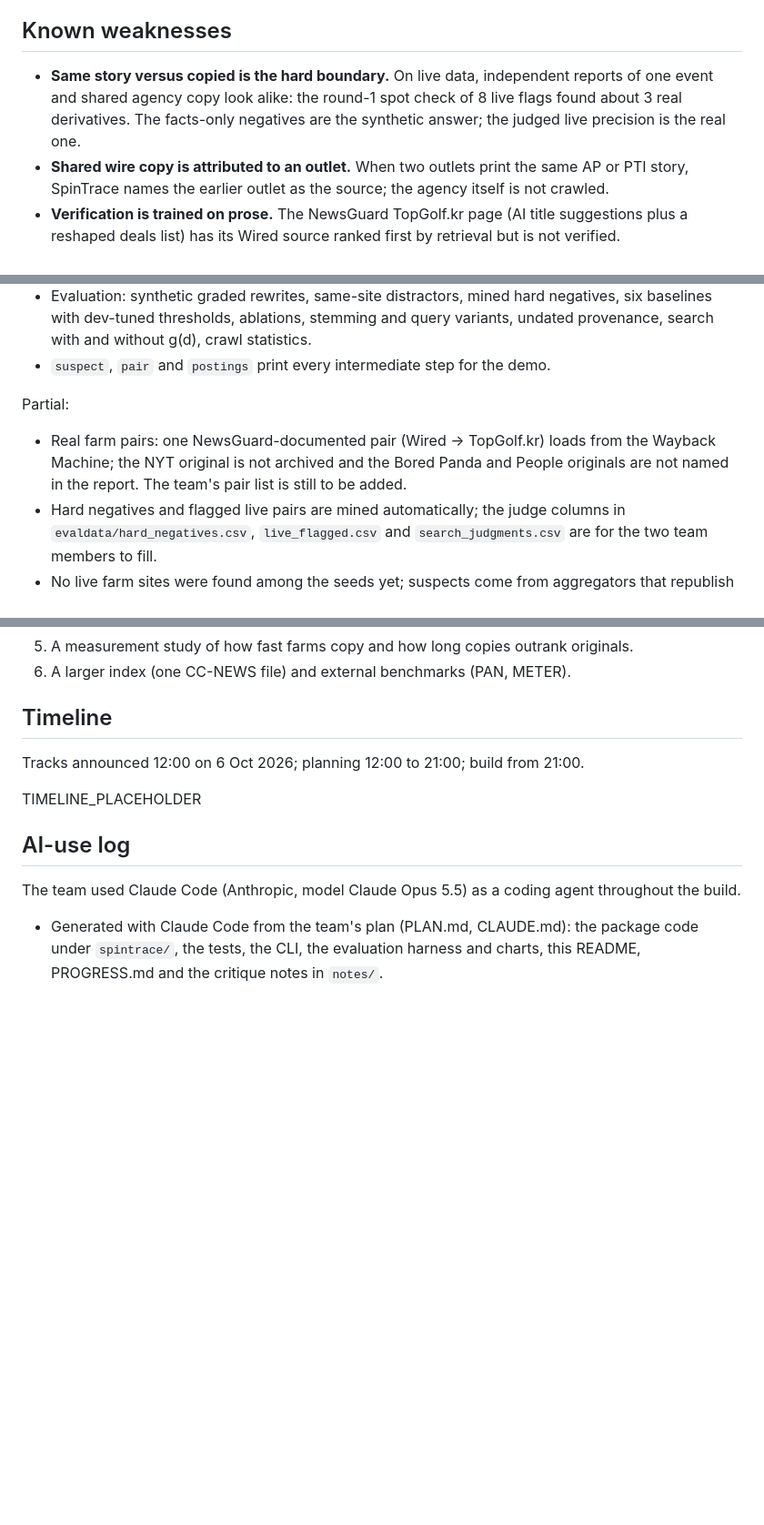
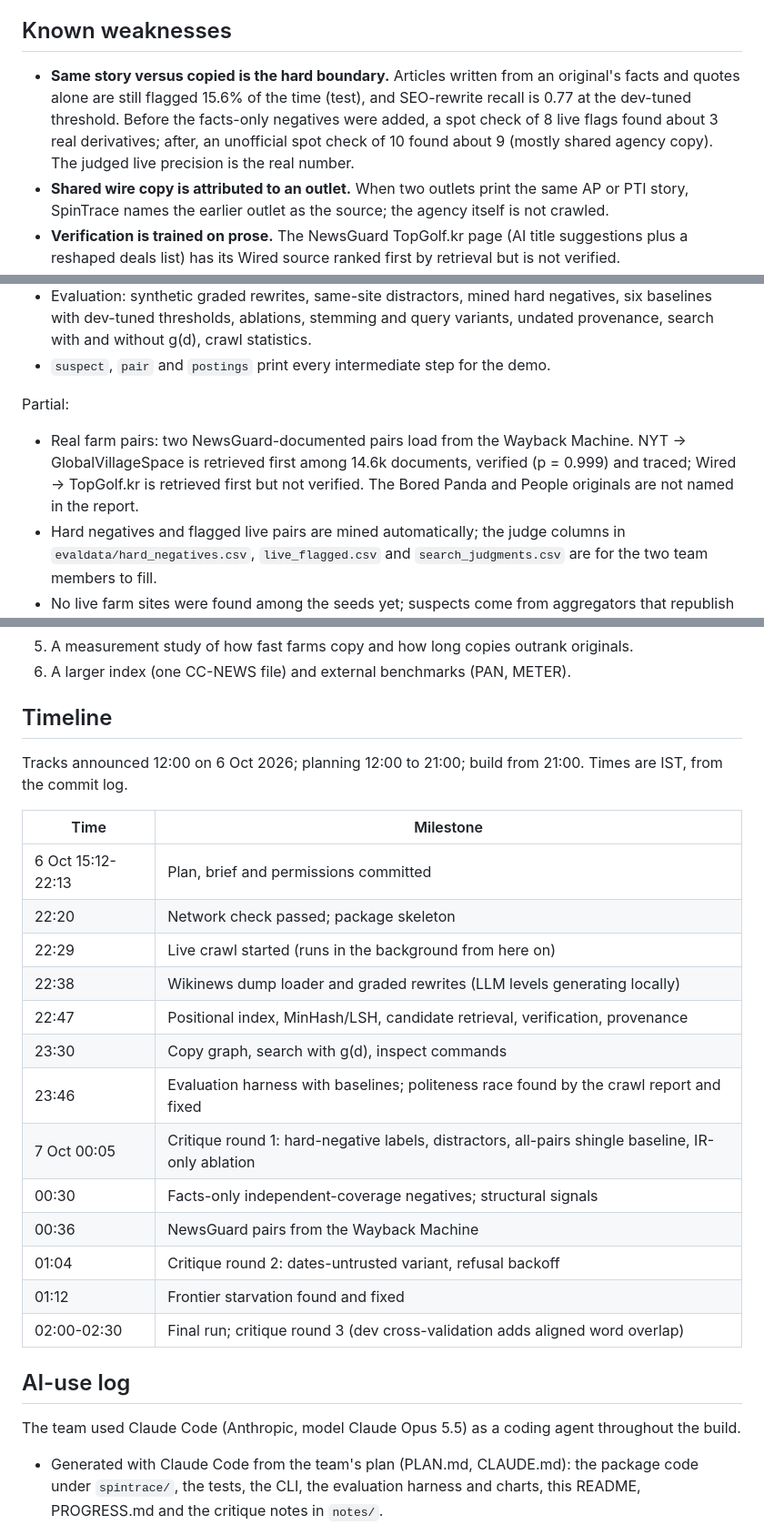
Before and after one commit to disgruntled-penguin/IR-crawler, a Markdown page: README.md, 3 parts joined by grey strips. Shown at 91% size. Rendered like a GitHub page; blank space fills up the shorter version.

Commit message:
Add timeline and final weaknesses to README

```diff
--- a/README.md
+++ b/README.md
@@ -336,9 +336,10 @@ Retrieval variants (Recall@1 / Recall@20, all levels):
 
 ## Known weaknesses
 
-- **Same story versus copied is the hard boundary.** On live data, independent reports of one event and
-  shared agency copy look alike: the round-1 spot check of 8 live flags found about 3 real derivatives. The
-  facts-only negatives are the synthetic answer; the judged live precision is the real one.
+- **Same story versus copied is the hard boundary.** Articles written from an original's facts and quotes alone
+  are still flagged 15.6% of the time (test), and SEO-rewrite recall is 0.77 at the dev-tuned threshold. Before
+  the facts-only negatives were added, a spot check of 8 live flags found about 3 real derivatives; after, an
+  unofficial spot check of 10 found about 9 (mostly shared agency copy). The judged live precision is the real number.
 - **Shared wire copy is attributed to an outlet.** When two outlets print the same AP or PTI story, SpinTrace
   names the earlier outlet as the source; the agency itself is not crawled.
 - **Verification is trained on prose.** The NewsGuard TopGolf.kr page (AI title suggestions plus a reshaped
@@ -364,7 +365,7 @@ Works, end to end on live data:
 
 Partial:
 
-- Real farm pairs: one NewsGuard-documented pair (Wired -> TopGolf.kr) loads from the Wayback Machine; the NYT original is not archived and the Bored Panda and People originals are not named in the report. The team's pair list is still to be added.
+- Real farm pairs: two NewsGuard-documented pairs load from the Wayback Machine. NYT -> GlobalVillageSpace is retrieved first among 14.6k documents, verified (p = 0.999) and traced; Wired -> TopGolf.kr is retrieved first but not verified. The Bored Panda and People originals are not named in the report.
 - Hard negatives and flagged live pairs are mined automatically; the judge columns in `evaldata/hard_negatives.csv`, `live_flagged.csv` and `search_judgments.csv` are for the two team members to fill.
 - No live farm sites were found among the seeds yet; suspects come from aggregators that republish agency copy (latestly, devdiscourse, socialnews, newsx).
 
@@ -379,9 +380,23 @@ Planned (course project):
 
 ## Timeline
 
-Tracks announced 12:00 on 6 Oct 2026; planning 12:00 to 21:00; build from 21:00.
+Tracks announced 12:00 on 6 Oct 2026; planning 12:00 to 21:00; build from 21:00. Times are IST, from the commit log.
 
-TIMELINE_PLACEHOLDER
+| Time | Milestone |
+| --- | --- |
+| 6 Oct 15:12-22:13 | Plan, brief and permissions committed |
+| 22:20 | Network check passed; package skeleton |
+| 22:29 | Live crawl started (runs in the background from here on) |
+| 22:38 | Wikinews dump loader and graded rewrites (LLM levels generating locally) |
+| 22:47 | Positional index, MinHash/LSH, candidate retrieval, verification, provenance |
+| 23:30 | Copy graph, search with g(d), inspect commands |
+| 23:46 | Evaluation harness with baselines; politeness race found by the crawl report and fixed |
+| 7 Oct 00:05 | Critique round 1: hard-negative labels, distractors, all-pairs shingle baseline, IR-only ablation |
+| 00:30 | Facts-only independent-coverage negatives; structural signals |
+| 00:36 | NewsGuard pairs from the Wayback Machine |
+| 01:04 | Critique round 2: dates-untrusted variant, refusal backoff |
+| 01:12 | Frontier starvation found and fixed |
+| 02:00-02:30 | Final run; critique round 3 (dev cross-validation adds aligned word overlap) |
 
 ## AI-use log
 
```
